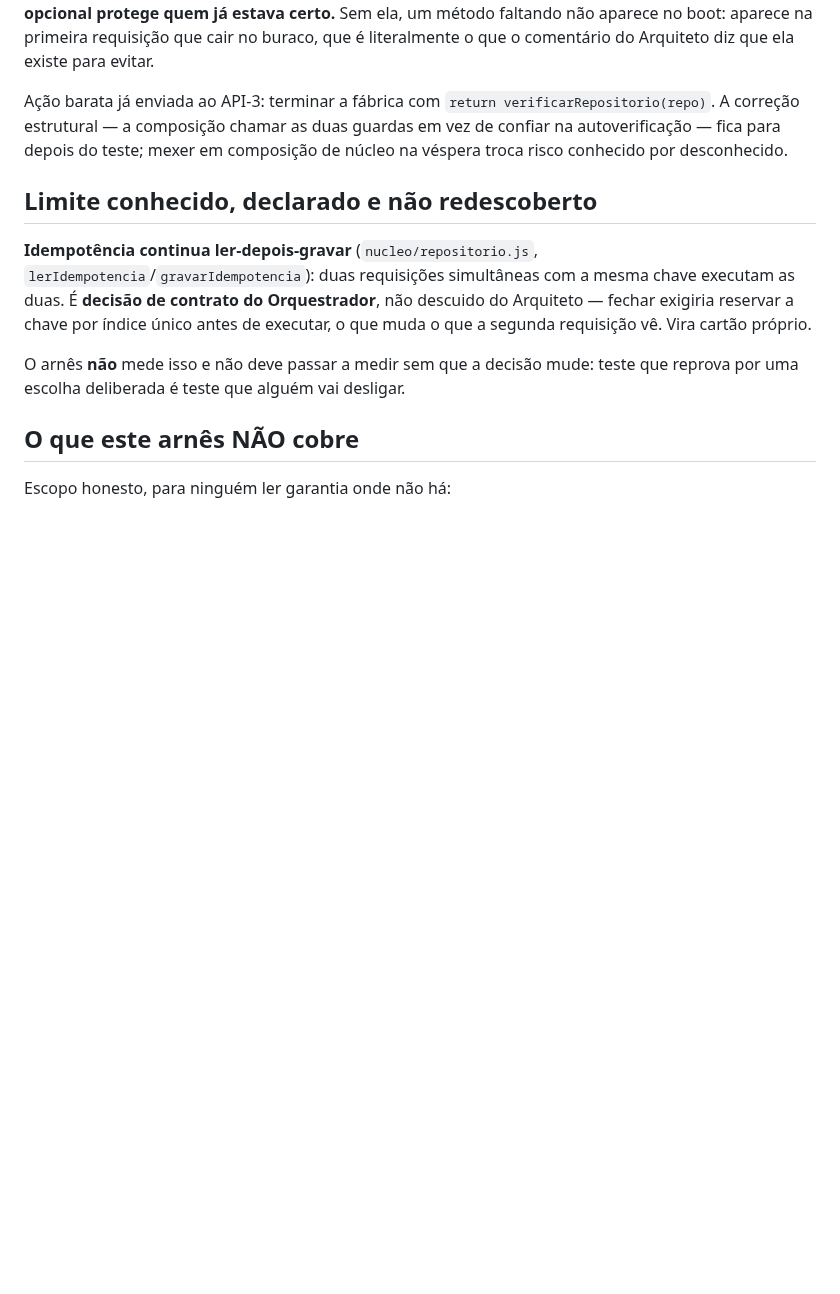
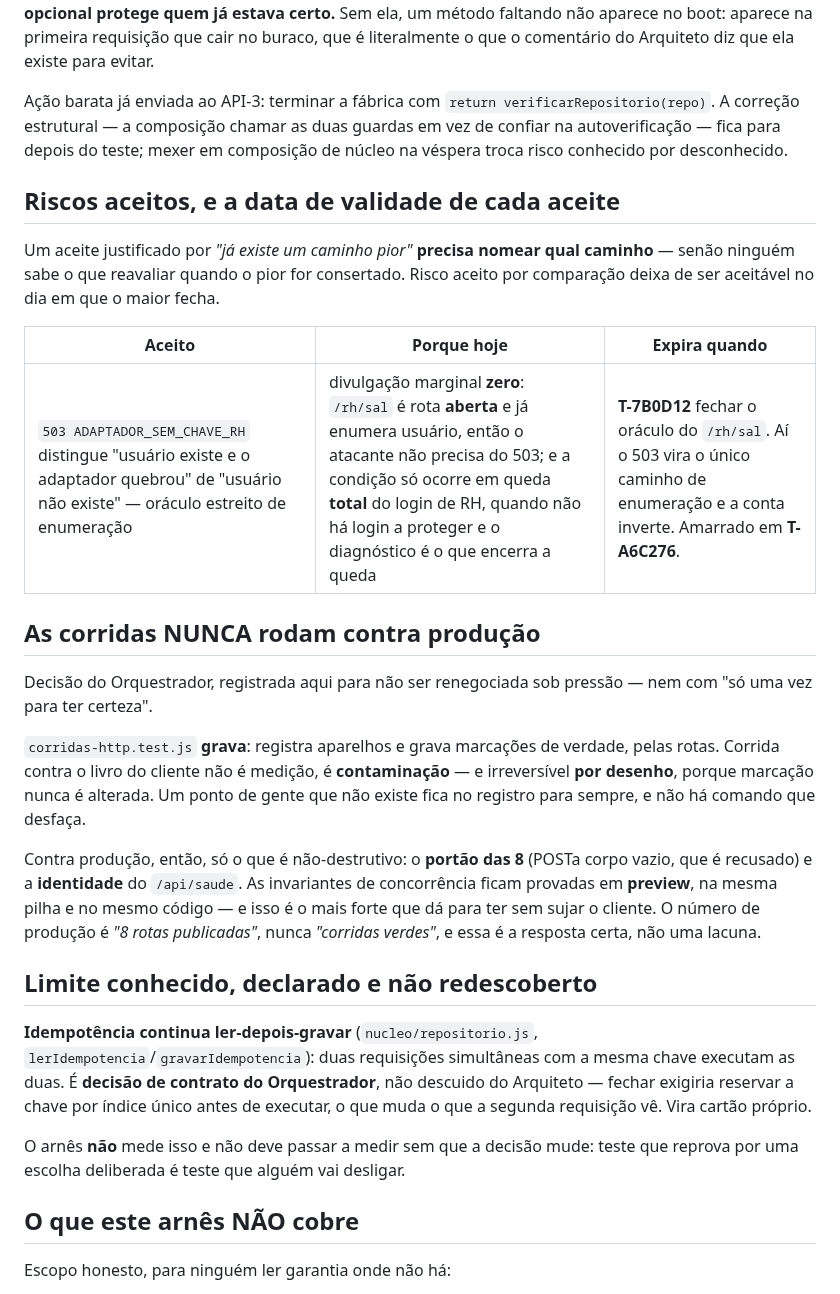
Before and after one commit to BRL4528/control_face_id, a Markdown page: docs/api-arnes-de-contrato.md, the part around the change. GitHub-like rendering; blank space fills up the shorter version.

Commit message:
T-7A35B5: doc registra os riscos aceitos com DATA DE VALIDADE, e a regra de producao
Duas coisas que so viviam em mensagem e precisavam de arquivo.

1. RISCO ACEITO COM EXPIRACAO ESCRITA. O 503 ADAPTADOR_SEM_CHAVE_RH do API-1
cria um oraculo estreito de enumeracao. Julguei MANTER: divulgacao marginal
ZERO, porque /rh/sal e rota ABERTA e ja enumera usuario -- o atacante nem
precisa do 503 -- e a condicao so ocorre em queda TOTAL do login de RH, quando
nao ha login a proteger e o diagnostico e o que encerra a queda.

Mas o aceite tem data de validade e ela agora esta no doc: quando T-7B0D12
fechar o oraculo do /rh/sal, o 503 vira o UNICO caminho de enumeracao e a conta
inverte. Amarrado em T-A6C276.

O PADRAO, que o Orquestrador generalizou e vale alem deste par: aceite
justificado por "ja existe caminho pior" PRECISA NOMEAR qual caminho, senao
ninguem sabe o que reavaliar quando ele fechar. Julgamento com condicao de
expiracao escrita e a unica forma de aceitar risco sem que o aceite envelheca
sozinho.

2. AS CORRIDAS NUNCA RODAM CONTRA PRODUCAO. Decisao do Orquestrador, no doc pra
nao ser renegociada sob pressao -- nem com "so uma vez pra ter certeza".
Corrida contra o livro do cliente nao e medicao, e CONTAMINACAO, irreversivel
por desenho porque marcacao nunca e alterada. Contra producao so o
nao-destrutivo: portao das 8 e identidade do /api/saude. As invariantes ficam
provadas em preview, na MESMA pilha e no MESMO codigo. O numero de producao e
"8 rotas publicadas", nunca "corridas verdes", e essa e a resposta certa.

Conferido que o numero errado do cartao (T-1EF89D, corrigido pelo Orquestrador
para T-7B0D12) nunca chegou a entrar no repo -- so circulou em mensagem.

Co-Authored-By: Claude Opus 5 <noreply@anthropic.com>

```diff
--- a/docs/api-arnes-de-contrato.md
+++ b/docs/api-arnes-de-contrato.md
@@ -304,6 +304,34 @@ Ação barata já enviada ao API-3: terminar a fábrica com
 as duas guardas em vez de confiar na autoverificação — fica para depois do teste;
 mexer em composição de núcleo na véspera troca risco conhecido por desconhecido.
 
+## Riscos aceitos, e a data de validade de cada aceite
+
+Um aceite justificado por *"já existe um caminho pior"* **precisa nomear qual
+caminho** — senão ninguém sabe o que reavaliar quando o pior for consertado.
+Risco aceito por comparação deixa de ser aceitável no dia em que o maior fecha.
+
+| Aceito | Porque hoje | Expira quando |
+|---|---|---|
+| `503 ADAPTADOR_SEM_CHAVE_RH` distingue "usuário existe e o adaptador quebrou" de "usuário não existe" — oráculo estreito de enumeração | divulgação marginal **zero**: `/rh/sal` é rota **aberta** e já enumera usuário, então o atacante não precisa do 503; e a condição só ocorre em queda **total** do login de RH, quando não há login a proteger e o diagnóstico é o que encerra a queda | **T-7B0D12** fechar o oráculo do `/rh/sal`. Aí o 503 vira o único caminho de enumeração e a conta inverte. Amarrado em **T-A6C276**. |
+
+## As corridas NUNCA rodam contra produção
+
+Decisão do Orquestrador, registrada aqui para não ser renegociada sob pressão —
+nem com "só uma vez para ter certeza".
+
+`corridas-http.test.js` **grava**: registra aparelhos e grava marcações de
+verdade, pelas rotas. Corrida contra o livro do cliente não é medição, é
+**contaminação** — e irreversível **por desenho**, porque marcação nunca é
+alterada. Um ponto de gente que não existe fica no registro para sempre, e não
+há comando que desfaça.
+
+Contra produção, então, só o que é não-destrutivo: o **portão das 8** (POSTa
+corpo vazio, que é recusado) e a **identidade** do `/api/saude`. As invariantes
+de concorrência ficam provadas em **preview**, na mesma pilha e no mesmo código
+— e isso é o mais forte que dá para ter sem sujar o cliente. O número de
+produção é *"8 rotas publicadas"*, nunca *"corridas verdes"*, e essa é a
+resposta certa, não uma lacuna.
+
 ## Limite conhecido, declarado e não redescoberto
 
 **Idempotência continua ler-depois-gravar** (`nucleo/repositorio.js`,
```
